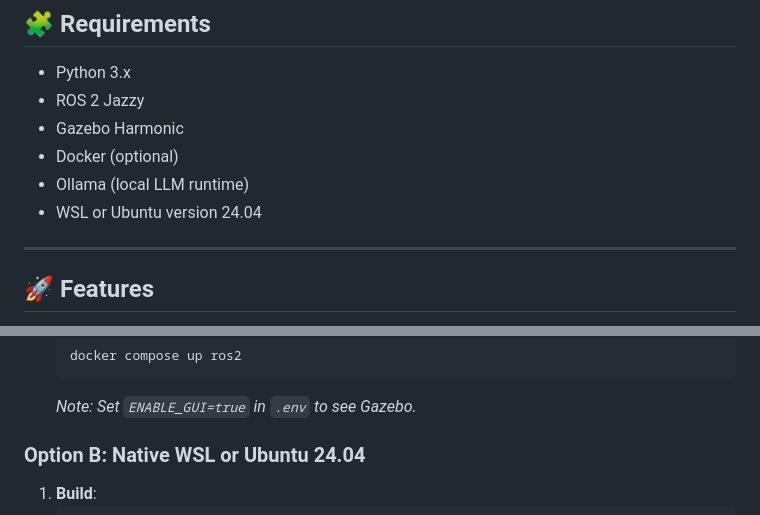
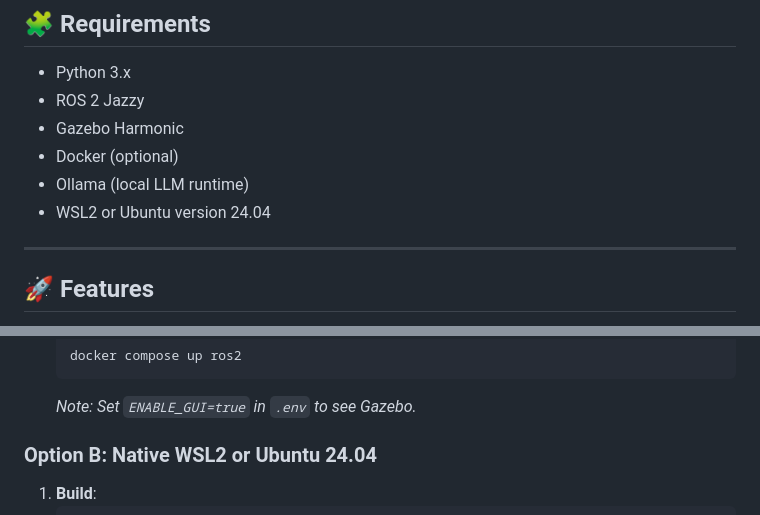
Before and after one commit to Aditya-1711/archer_ros, a Markdown page: README.md, 2 parts joined by grey strips. Drawn GitHub-style.

Commit message:
Update README for WSL to WSL2

````diff
--- a/README.md
+++ b/README.md
@@ -41,7 +41,7 @@ pip install -r requirements.txt
 - Gazebo Harmonic
 - Docker (optional)
 - Ollama (local LLM runtime)
-- WSL or Ubuntu version 24.04
+- WSL2 or Ubuntu version 24.04
 
 ---
 
@@ -64,7 +64,7 @@ pip install -r requirements.txt
    ```
    *Note: Set `ENABLE_GUI=true` in `.env` to see Gazebo.*
 
-### Option B: Native WSL or Ubuntu 24.04
+### Option B: Native WSL2 or Ubuntu 24.04
 1. **Build**:
    ```bash
    cd ros2_ws
````
